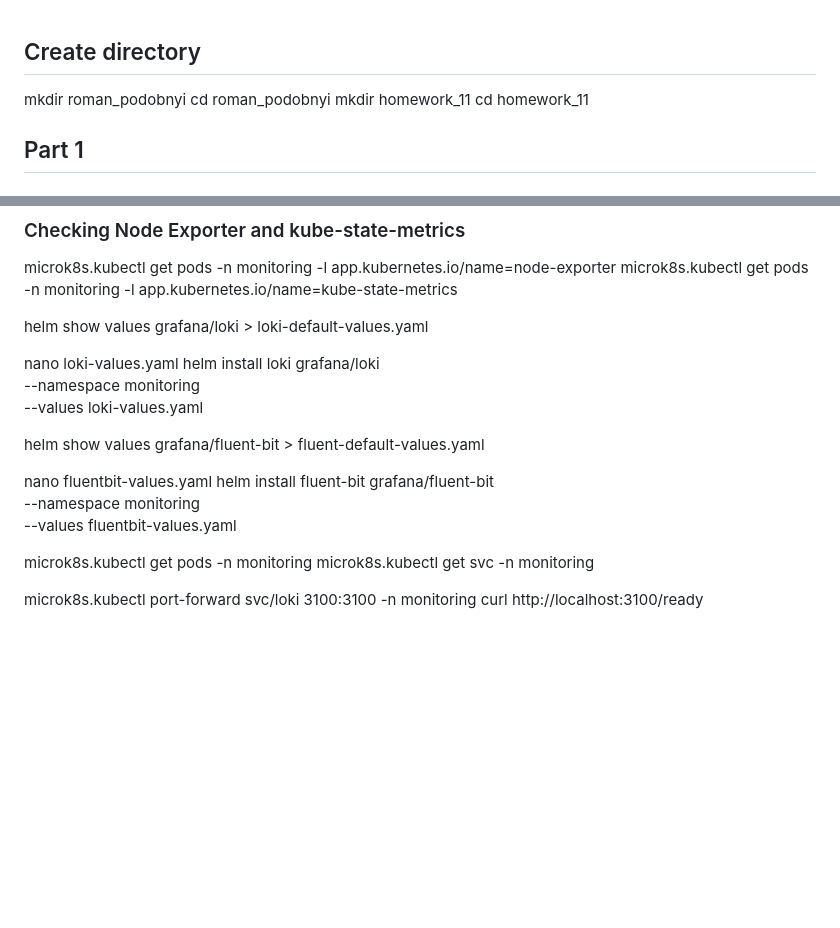
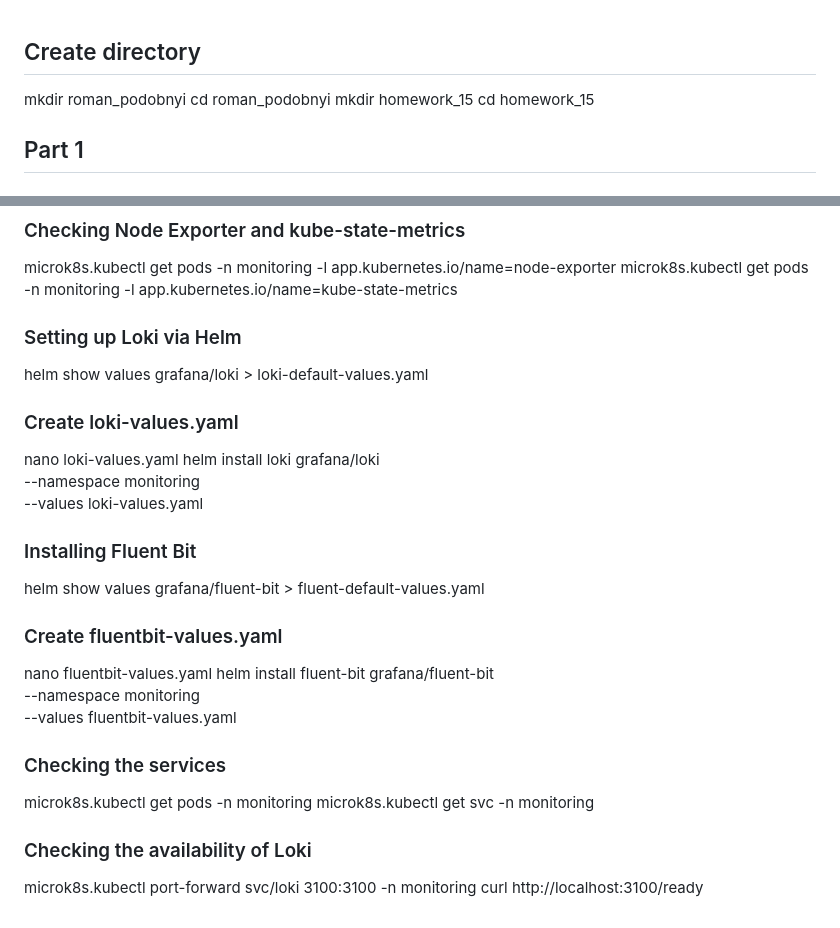
Before and after one commit to EliziumUA/robot-dreams-2524, a Markdown page: homework_15/README.md, 2 parts joined by grey strips. GitHub-like rendering; blank space fills up the shorter version.

Commit message:
Add next step

```diff
--- a/homework_15/README.md
+++ b/homework_15/README.md
@@ -1,8 +1,8 @@
 ## Create directory
 mkdir roman_podobnyi
 cd roman_podobnyi
-mkdir homework_11
-cd homework_11
+mkdir homework_15
+cd homework_15
 
 ## Part 1
 ### Configuring local kubectl to work with microk8s.
@@ -161,22 +161,28 @@ microk8s.kubectl get all -n monitoring
 microk8s.kubectl get pods -n monitoring -l app.kubernetes.io/name=node-exporter
 microk8s.kubectl get pods -n monitoring -l app.kubernetes.io/name=kube-state-metrics
 
+### Setting up Loki via Helm
 helm show values grafana/loki > loki-default-values.yaml
 
+### Create loki-values.yaml
 nano loki-values.yaml
 helm install loki grafana/loki \
 --namespace monitoring \
 --values loki-values.yaml
 
+### Installing Fluent Bit
 helm show values grafana/fluent-bit > fluent-default-values.yaml
 
+### Create fluentbit-values.yaml
 nano fluentbit-values.yaml
 helm install fluent-bit grafana/fluent-bit \
 --namespace monitoring \
 --values fluentbit-values.yaml
 
+### Checking the services
 microk8s.kubectl get pods -n monitoring
 microk8s.kubectl get svc -n monitoring
 
+### Checking the availability of Loki
 microk8s.kubectl port-forward svc/loki 3100:3100 -n monitoring
 curl http://localhost:3100/ready
```
